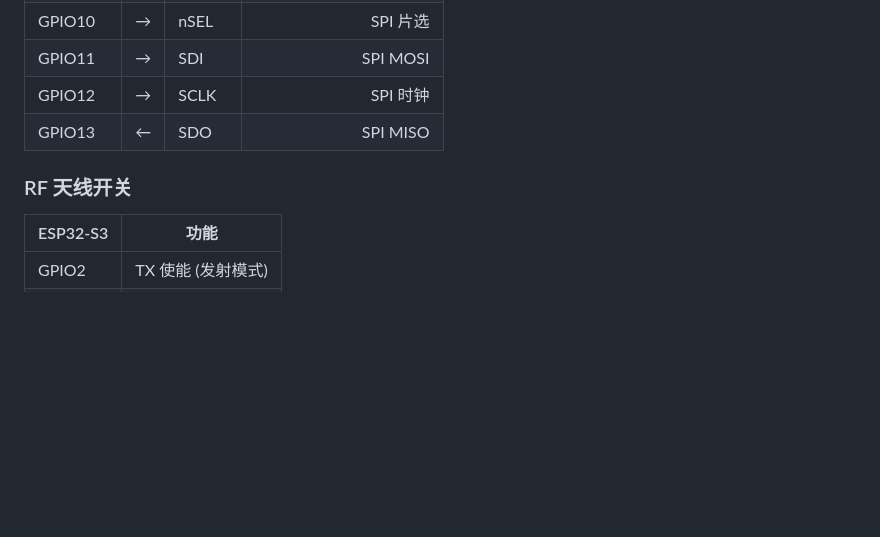
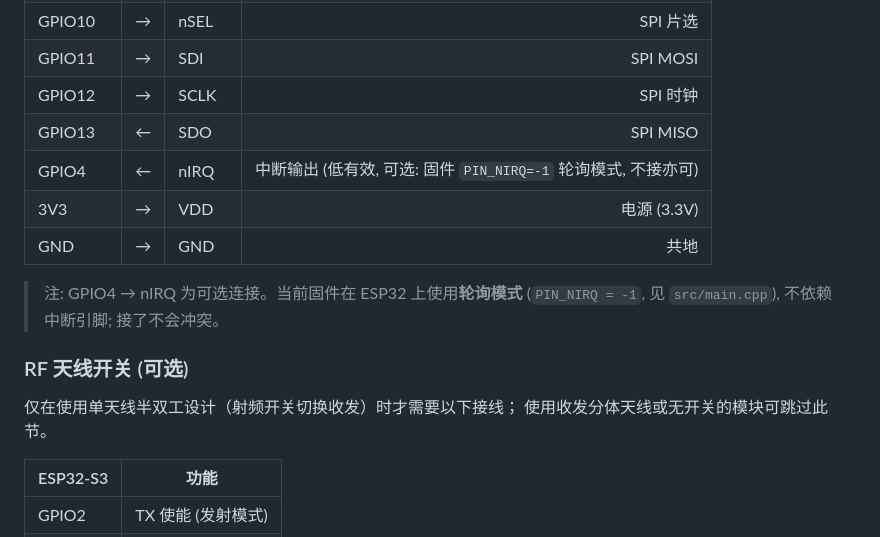
Before and after one commit to Eivs/BeeperTX, a Markdown page: README.md, the part around the change. Drawn GitHub-style; blank space fills up the shorter version.

Commit message:
docs: 修正硬件接线文档 — 补充 nIRQ/VDD/GND, 标注天线开关可选
- README 引脚表补充 GPIO4→nIRQ (可选, PIN_NIRQ=-1 轮询模式)、3V3→VDD、GND→GND
- RF 天线开关标注为可选电路 (仅单天线半双工设计需要)
- lib/si4463/README.md 修正 nIRQ 接线 (原 GPIO9 与 BeeperTX 实际接线 GPIO4 不符,
  改为可选+应用方定义), 同步补充 VDD/GND

```diff
--- a/README.md
+++ b/README.md
@@ -37,8 +37,17 @@
 | GPIO11 | → | SDI | SPI MOSI |
 | GPIO12 | → | SCLK | SPI 时钟 |
 | GPIO13 | ← | SDO | SPI MISO |
+| GPIO4 | ← | nIRQ | 中断输出 (低有效, 可选: 固件 `PIN_NIRQ=-1` 轮询模式, 不接亦可) |
+| 3V3 | → | VDD | 电源 (3.3V) |
+| GND | → | GND | 共地 |
 
-### RF 天线开关
+> 注: GPIO4 → nIRQ 为可选连接。当前固件在 ESP32 上使用**轮询模式**
+> (`PIN_NIRQ = -1`, 见 `src/main.cpp`), 不依赖中断引脚; 接了不会冲突。
+
+### RF 天线开关 (可选)
+
+仅在使用单天线半双工设计（射频开关切换收发）时才需要以下接线；
+使用收发分体天线或无开关的模块可跳过此节。
 
 | ESP32-S3 | 功能 |
 |----------|------|
```
Also changed, not shown: lib/si4463/README.md (+3 -1 lines).
